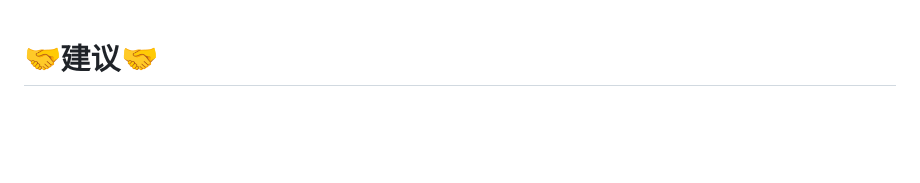
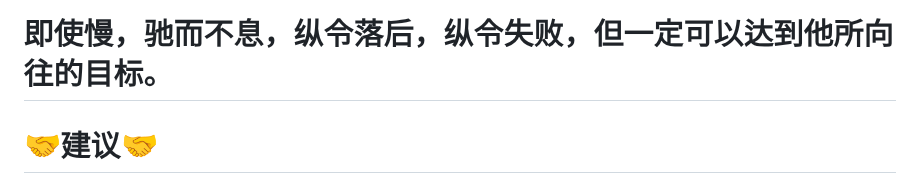
Before and after one commit to Heisenberg-Gao/TravelBird, a Markdown page: README.md, the part around the change. Drawn GitHub-style; blank space fills up the shorter version.

```diff
--- a/README.md
+++ b/README.md
@@ -1,3 +1,4 @@
+# 即使慢，驰而不息，纵令落后，纵令失败，但一定可以达到他所向往的目标。
 # 🤝建议🤝
 我们渴望得到您的建议，如果您有任何想法，请发送邮件到 pengyugaoynu@stu.ynu.edu.cn,我们随时等待您的建议！
 # 如何使用
```
